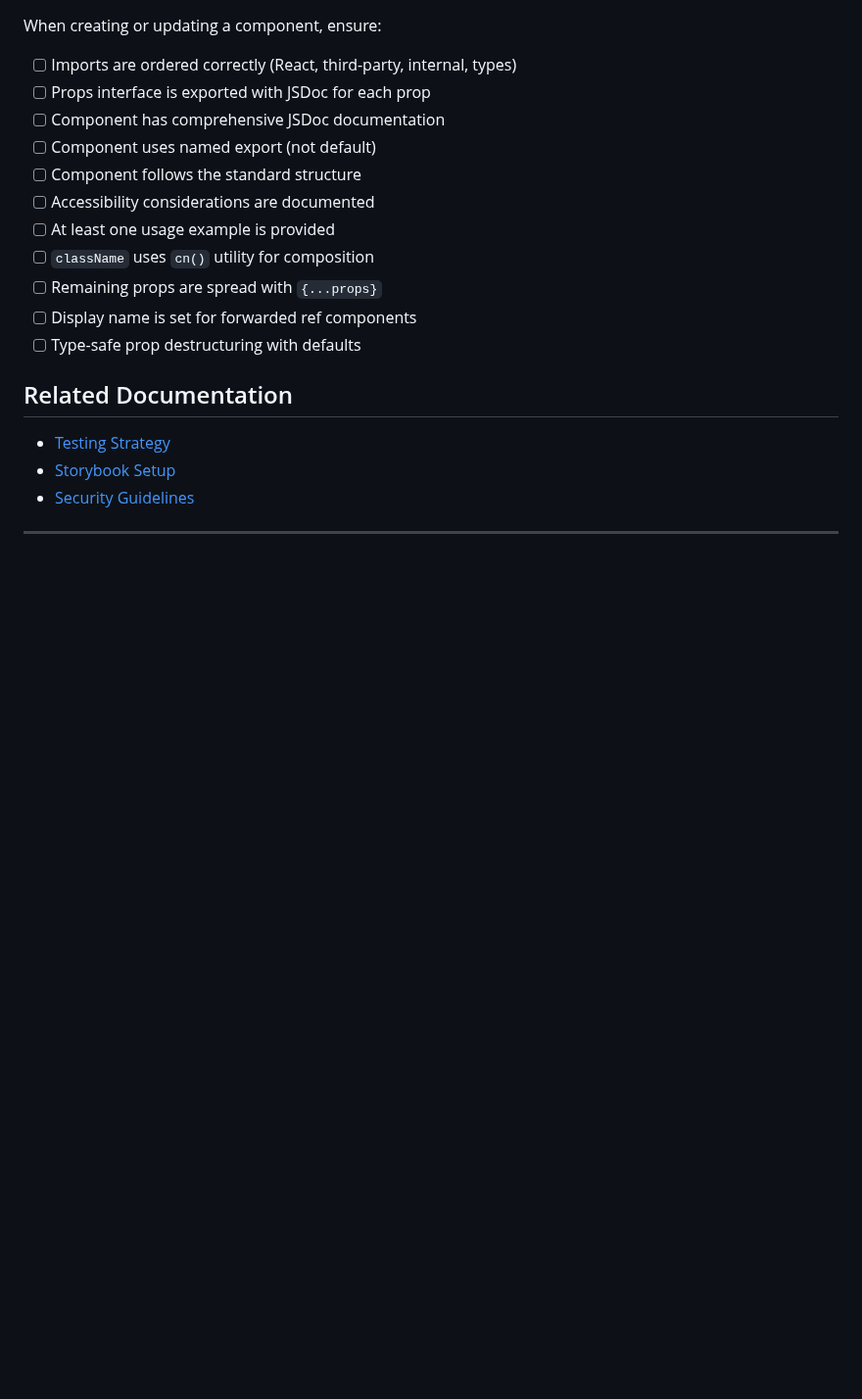
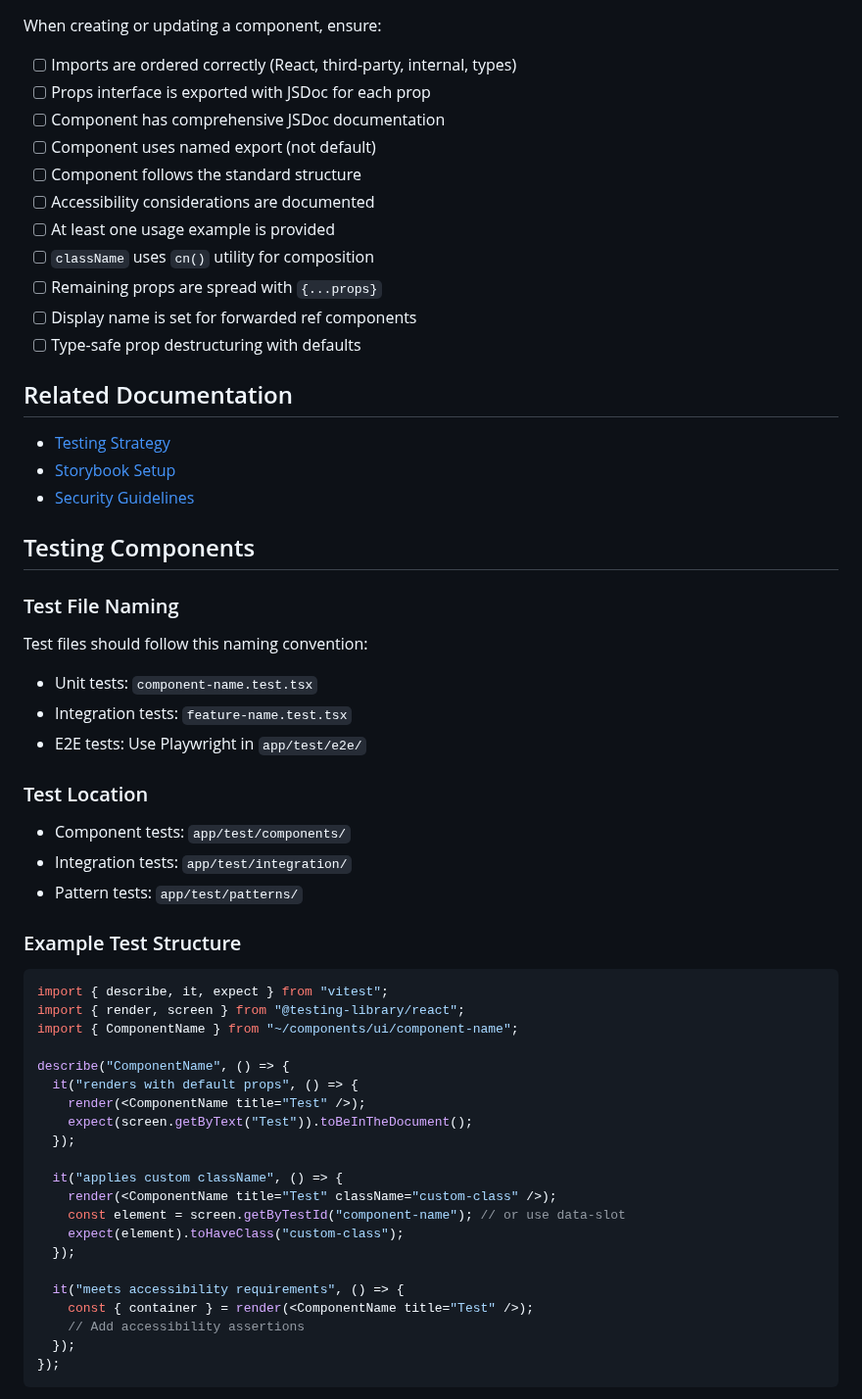
Before and after one commit to flavius-atticae/shooting-star, a Markdown page: docs/04-reference/component-template.md, the part around one of its changes. Shown at 98% size. GitHub-like rendering; blank space fills up the shorter version.

````diff
--- a/docs/04-reference/component-template.md
+++ b/docs/04-reference/component-template.md
@@ -630,3 +633,44 @@ When creating or updating a component, ensure:
 - [Storybook Setup](../02-architecture/storybook-setup.md)
 - [Security Guidelines](./guidelines.md)
 
+## Testing Components
+
+### Test File Naming
+
+Test files should follow this naming convention:
+- Unit tests: `component-name.test.tsx`
+- Integration tests: `feature-name.test.tsx`
+- E2E tests: Use Playwright in `app/test/e2e/`
+
+### Test Location
+
+- Component tests: `app/test/components/`
+- Integration tests: `app/test/integration/`
+- Pattern tests: `app/test/patterns/`
+
+### Example Test Structure
+
+```typescript
+import { describe, it, expect } from "vitest";
+import { render, screen } from "@testing-library/react";
+import { ComponentName } from "~/components/ui/component-name";
+
+describe("ComponentName", () => {
+  it("renders with default props", () => {
+    render(<ComponentName title="Test" />);
+    expect(screen.getByText("Test")).toBeInTheDocument();
+  });
+
+  it("applies custom className", () => {
+    render(<ComponentName title="Test" className="custom-class" />);
+    const element = screen.getByTestId("component-name"); // or use data-slot
+    expect(element).toHaveClass("custom-class");
+  });
+
+  it("meets accessibility requirements", () => {
+    const { container } = render(<ComponentName title="Test" />);
+    // Add accessibility assertions
+  });
+});
+```
+
````
Also changed, not shown: other parts of docs/04-reference/component-template.md (+54 -1 lines).
